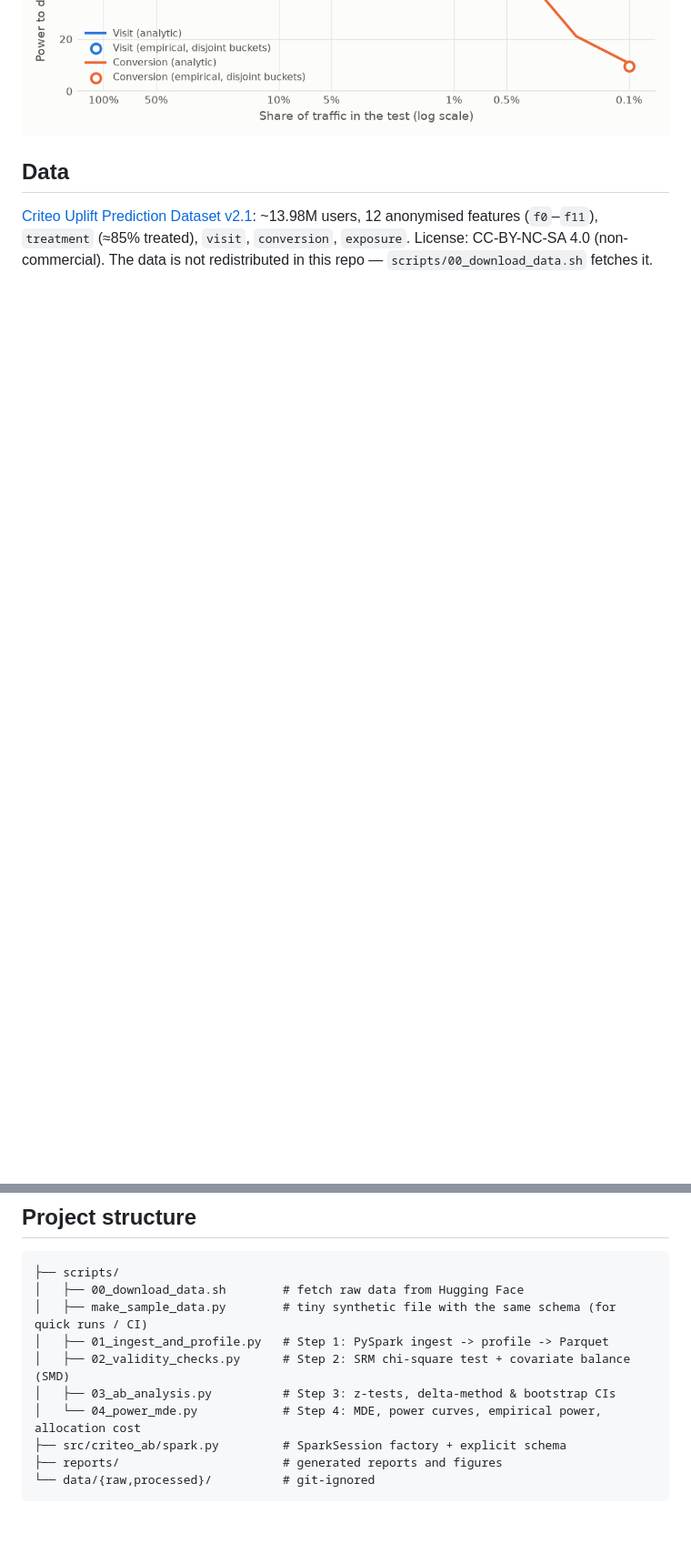
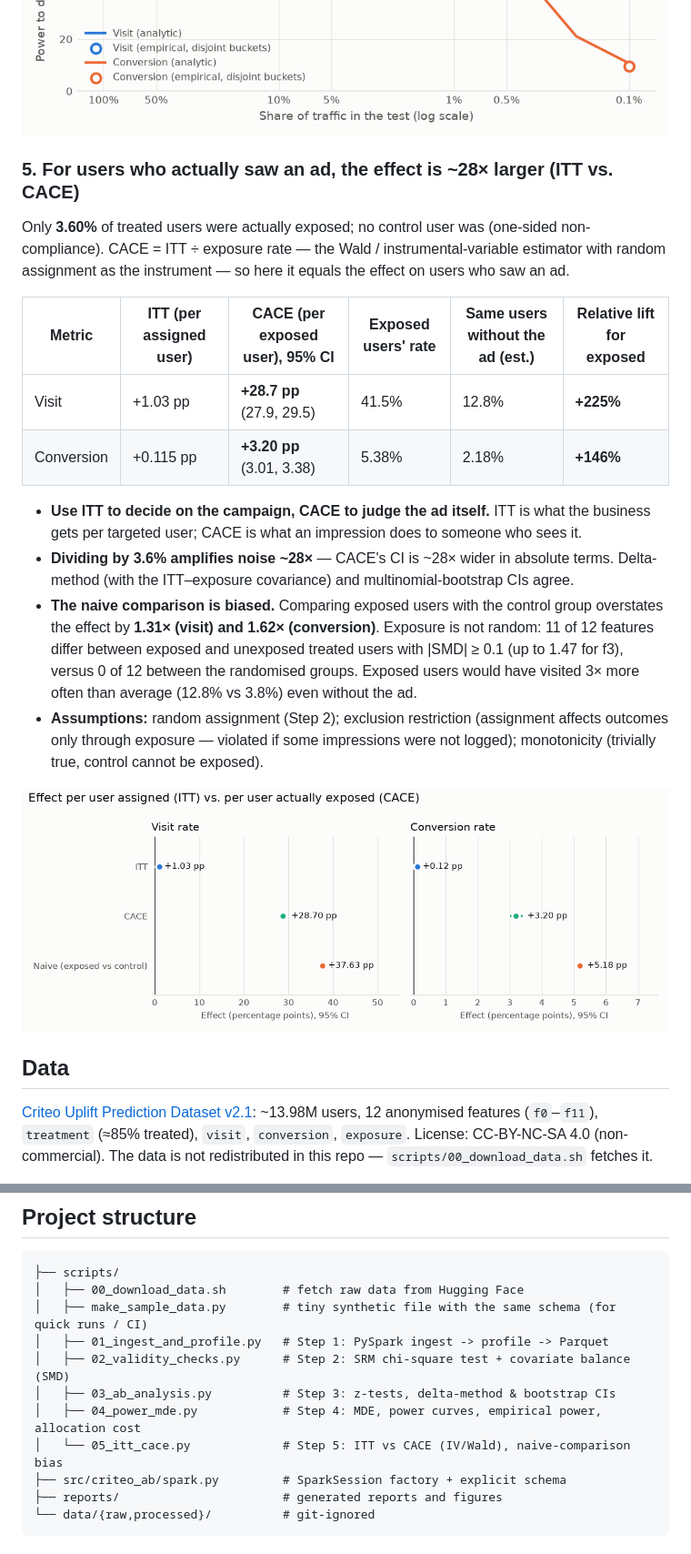
Before and after one commit to Shyanne257/criteo-uplift-ab-test, a Markdown page: README.md, 2 parts joined by grey strips. Shown at 91% size. Rendered like a GitHub page; blank space fills up the shorter version.

Commit message:
README: add Step 5 results

```diff
--- a/README.md
+++ b/README.md
@@ -87,6 +89,32 @@
 ![MDE curve](reports/figures/04_mde_curve.png)
 ![Power curve](reports/figures/04_power_curve.png)
 
+### 5. For users who actually saw an ad, the effect is ~28× larger (ITT vs. CACE)
+
+Only **3.60%** of treated users were actually exposed; no control user was (one-sided
+non-compliance). CACE = ITT ÷ exposure rate — the Wald / instrumental-variable estimator with random
+assignment as the instrument — so here it equals the effect on users who saw an ad.
+
+| Metric | ITT (per assigned user) | CACE (per exposed user), 95% CI | Exposed users' rate | Same users without the ad (est.) | Relative lift for exposed |
+|---|---|---|---|---|---|
+| Visit | +1.03 pp | **+28.7 pp** (27.9, 29.5) | 41.5% | 12.8% | **+225%** |
+| Conversion | +0.115 pp | **+3.20 pp** (3.01, 3.38) | 5.38% | 2.18% | **+146%** |
+
+- **Use ITT to decide on the campaign, CACE to judge the ad itself.** ITT is what the business gets
+  per targeted user; CACE is what an impression does to someone who sees it.
+- **Dividing by 3.6% amplifies noise ~28×** — CACE's CI is ~28× wider in absolute terms. Delta-method
+  (with the ITT–exposure covariance) and multinomial-bootstrap CIs agree.
+- **The naive comparison is biased.** Comparing exposed users with the control group overstates the
+  effect by **1.31× (visit) and 1.62× (conversion)**. Exposure is not random: 11 of 12 features
+  differ between exposed and unexposed treated users with |SMD| ≥ 0.1 (up to 1.47 for f3), versus
+  0 of 12 between the randomised groups. Exposed users would have visited 3× more often than
+  average (12.8% vs 3.8%) even without the ad.
+- **Assumptions:** random assignment (Step 2); exclusion restriction (assignment affects outcomes
+  only through exposure — violated if some impressions were not logged); monotonicity (trivially
+  true, control cannot be exposed).
+
+![ITT vs CACE](reports/figures/05_itt_vs_cace.png)
+
 ## Data
 
 [Criteo Uplift Prediction Dataset v2.1](https://huggingface.co/datasets/criteo/criteo-uplift):
@@ -103,7 +131,8 @@ redistributed in this repo — `scripts/00_download_data.sh` fetches it.
 │   ├── 01_ingest_and_profile.py   # Step 1: PySpark ingest -> profile -> Parquet
 │   ├── 02_validity_checks.py      # Step 2: SRM chi-square test + covariate balance (SMD)
 │   ├── 03_ab_analysis.py          # Step 3: z-tests, delta-method & bootstrap CIs
-│   └── 04_power_mde.py            # Step 4: MDE, power curves, empirical power, allocation cost
+│   ├── 04_power_mde.py            # Step 4: MDE, power curves, empirical power, allocation cost
+│   └── 05_itt_cace.py             # Step 5: ITT vs CACE (IV/Wald), naive-comparison bias
 ├── src/criteo_ab/spark.py         # SparkSession factory + explicit schema
 ├── reports/                       # generated reports and figures
 └── data/{raw,processed}/          # git-ignored
```
Also changed, not shown: other parts of README.md (+6 -2 lines).
